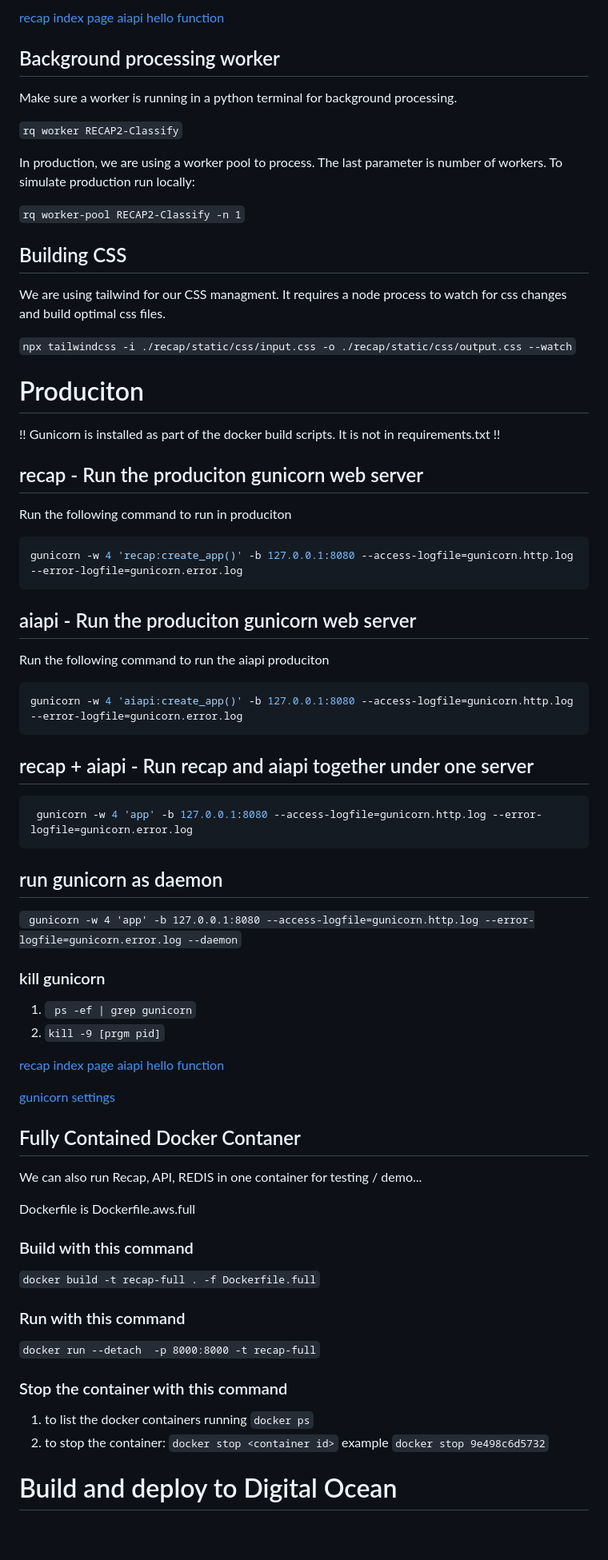
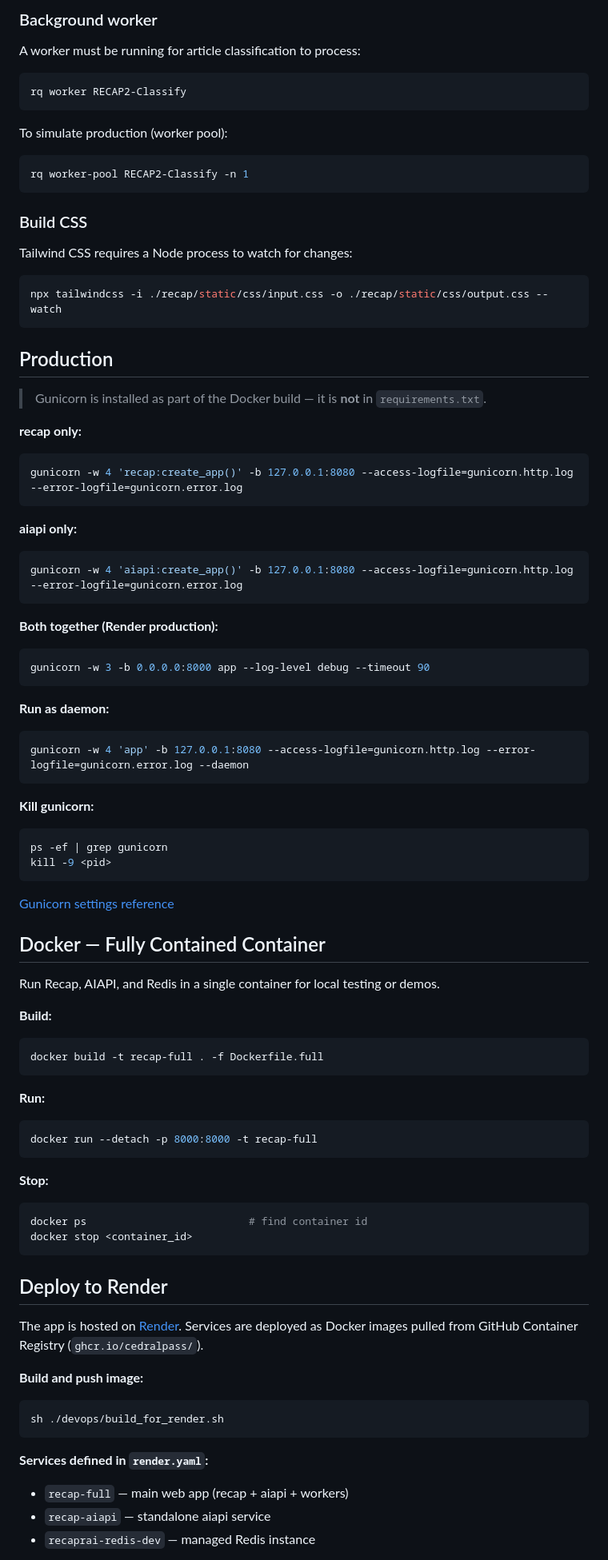
Before and after one commit to cedralpass/recapai-app, a Markdown page: README.md, the part around one of its changes. Shown at 80% size. GitHub-like rendering; blank space fills up the shorter version.

Commit message:
updated the readme.md to be more accurate

````diff
--- a/README.md
+++ b/README.md
@@ -42,70 +43,86 @@ python run.py
 
-[recap index page ](http://127.0.0.1:8001/)
-[aiapi hello function ](http://127.0.0.1:8001/aiapi/hello)
+### Background worker
 
-## Background processing worker
-Make sure a worker is running in a python terminal for background processing.
+A worker must be running for article classification to process:
+```bash
+rq worker RECAP2-Classify
+```
 
-```rq worker RECAP2-Classify```
+To simulate production (worker pool):
+```bash
+rq worker-pool RECAP2-Classify -n 1
+```
 
-In production, we are using a worker pool to process. The last parameter is number of workers. To simulate production run locally:
+### Build CSS
 
-```rq worker-pool RECAP2-Classify -n 1```
+Tailwind CSS requires a Node process to watch for changes:
+```bash
+npx tailwindcss -i ./recap/static/css/input.css -o ./recap/static/css/output.css --watch
+```
 
-## Building CSS
-We are using tailwind for our CSS managment.  It requires a node process to watch for css changes and build optimal css files.
+## Production
 
-```npx tailwindcss -i ./recap/static/css/input.css -o ./recap/static/css/output.css --watch```
+> Gunicorn is installed as part of the Docker build — it is **not** in `requirements.txt`.
 
-# Produciton
-
-!! Gunicorn is installed as part of the docker build scripts. It is not in requirements.txt !!
-## recap - Run the produciton gunicorn web server
-Run the following command to run in produciton
+**recap only:**
 ```bash
 gunicorn -w 4 'recap:create_app()' -b 127.0.0.1:8080 --access-logfile=gunicorn.http.log --error-logfile=gunicorn.error.log
 ```
 
-## aiapi - Run the produciton gunicorn web server
-Run the following command to run the aiapi produciton
+**aiapi only:**
 ```bash
 gunicorn -w 4 'aiapi:create_app()' -b 127.0.0.1:8080 --access-logfile=gunicorn.http.log --error-logfile=gunicorn.error.log
 ```
 
-## recap + aiapi - Run recap and aiapi together under one server
-
+**Both together (Render production):**
 ```bash
- gunicorn -w 4 'app' -b 127.0.0.1:8080 --access-logfile=gunicorn.http.log --error-logfile=gunicorn.error.log
+gunicorn -w 3 -b 0.0.0.0:8000 app --log-level debug --timeout 90
 ```
 
-## run gunicorn as daemon
-``` gunicorn -w 4 'app' -b 127.0.0.1:8080 --access-logfile=gunicorn.http.log --error-logfile=gunicorn.error.log --daemon```
+**Run as daemon:**
+```bash
+gunicorn -w 4 'app' -b 127.0.0.1:8080 --access-logfile=gunicorn.http.log --error-logfile=gunicorn.error.log --daemon
+```
 
-### kill gunicorn
-1. ``` ps -ef | grep gunicorn```
-2. ```kill -9 [prgm pid]```
+**Kill gunicorn:**
+```bash
+ps -ef | grep gunicorn
+kill -9 <pid>
+```
 
-[recap index page ](http://127.0.0.1:8080/)
-[aiapi hello function ](http://127.0.0.1:8080/aiapi/hello)
+[Gunicorn settings reference](https://docs.gunicorn.org/en/stable/settings.html)
 
-[gunicorn settings](https://docs.gunicorn.org/en/stable/settings.html)
+## Docker — Fully Contained Container
 
-## Fully Contained Docker Contaner
-We can also run Recap, API, REDIS in one container for testing / demo...
+Run Recap, AIAPI, and Redis in a single container for local testing or demos.
 
-Dockerfile is Dockerfile.aws.full
+**Build:**
+```bash
+docker build -t recap-full . -f Dockerfile.full
+```
 
-### Build with this command
+**Run:**
+```bash
+docker run --detach -p 8000:8000 -t recap-full
+```
 
-```docker build -t recap-full . -f Dockerfile.full```
+**Stop:**
+```bash
+docker ps                          # find container id
+docker stop <container_id>
+```
 
-### Run with this command
-```docker run --detach  -p 8000:8000 -t recap-full```
-### Stop the container with this command
+## Deploy to Render
 
-1. to list the docker containers running ```docker ps```
-2. to stop the container: ```docker stop <container id>``` example ```docker stop 9e498c6d5732```
+The app is hosted on [Render](https://render.com). Services are deployed as Docker images pulled from GitHub Container Registry (`ghcr.io/cedralpass/`).
 
+**Build and push image:**
+```bash
+sh ./devops/build_for_render.sh
+```
 
-# Build and deploy to Digital Ocean
+**Services defined in `render.yaml`:**
+- `recap-full` — main web app (recap + aiapi + workers)
+- `recap-aiapi` — standalone aiapi service
+- `recaprai-redis-dev` — managed Redis instance
 
````
Also changed, not shown: other parts of README.md (+23 -24 lines).
